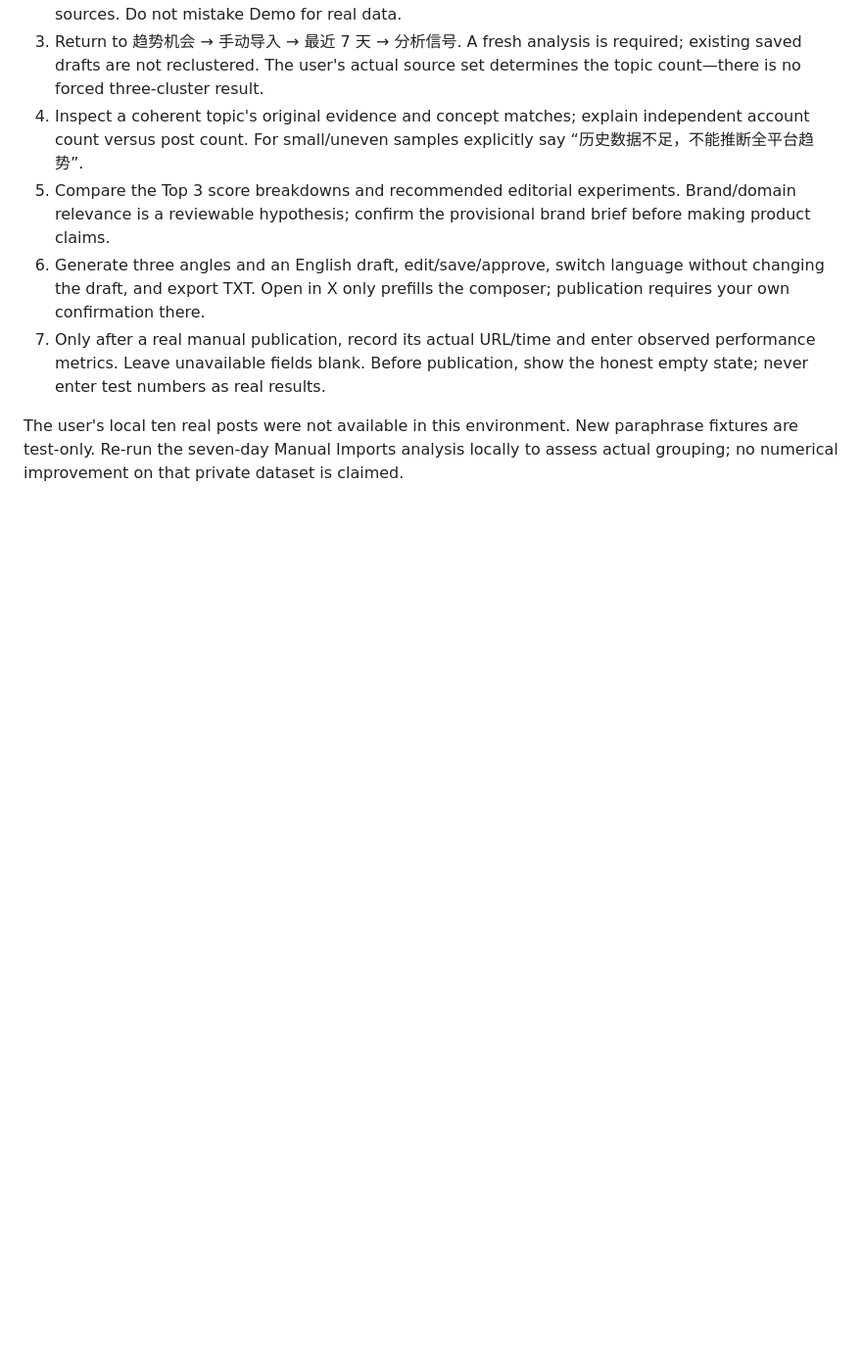
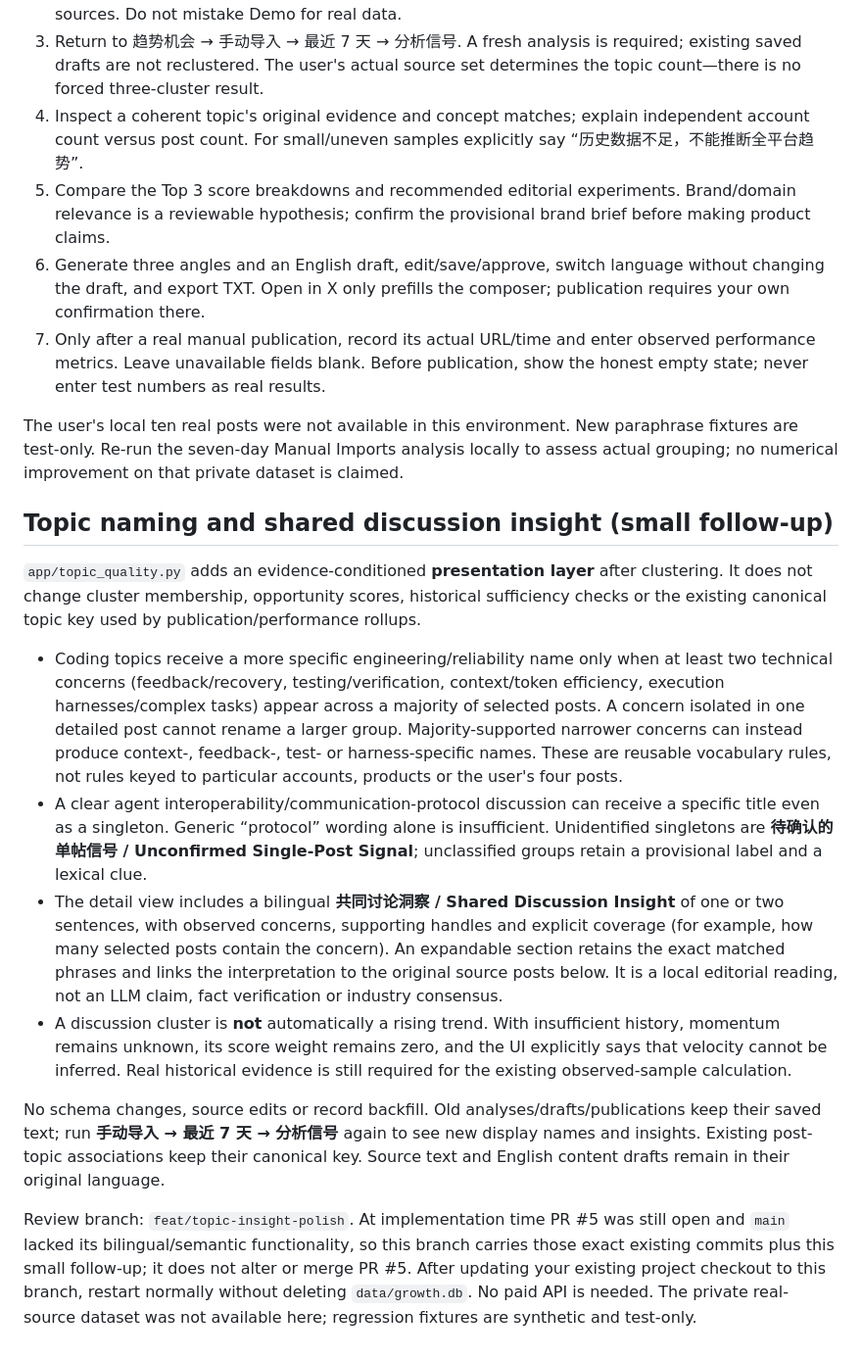
Before and after one commit to cloriszhu1234-create/telyclaw-growth-engine, a Markdown page: README.md, the part around the change. Shown at 98% size. Drawn GitHub-style; blank space fills up the shorter version.

Commit message:
Document topic quality rules and safe regression results

```diff
--- a/README.md
+++ b/README.md
@@ -326,3 +326,16 @@ If your environment folder has another name, activate that environment instead.
 7. Only after a real manual publication, record its actual URL/time and enter observed performance metrics. Leave unavailable fields blank. Before publication, show the honest empty state; never enter test numbers as real results.
 
 The user's local ten real posts were not available in this environment. New paraphrase fixtures are test-only. Re-run the seven-day Manual Imports analysis locally to assess actual grouping; no numerical improvement on that private dataset is claimed.
+
+## Topic naming and shared discussion insight (small follow-up)
+
+`app/topic_quality.py` adds an evidence-conditioned **presentation layer** after clustering. It does not change cluster membership, opportunity scores, historical sufficiency checks or the existing canonical topic key used by publication/performance rollups.
+
+- Coding topics receive a more specific engineering/reliability name only when at least two technical concerns (feedback/recovery, testing/verification, context/token efficiency, execution harnesses/complex tasks) appear across a majority of selected posts. A concern isolated in one detailed post cannot rename a larger group. Majority-supported narrower concerns can instead produce context-, feedback-, test- or harness-specific names. These are reusable vocabulary rules, not rules keyed to particular accounts, products or the user's four posts.
+- A clear agent interoperability/communication-protocol discussion can receive a specific title even as a singleton. Generic “protocol” wording alone is insufficient. Unidentified singletons are **待确认的单帖信号 / Unconfirmed Single-Post Signal**; unclassified groups retain a provisional label and a lexical clue.
+- The detail view includes a bilingual **共同讨论洞察 / Shared Discussion Insight** of one or two sentences, with observed concerns, supporting handles and explicit coverage (for example, how many selected posts contain the concern). An expandable section retains the exact matched phrases and links the interpretation to the original source posts below. It is a local editorial reading, not an LLM claim, fact verification or industry consensus.
+- A discussion cluster is **not** automatically a rising trend. With insufficient history, momentum remains unknown, its score weight remains zero, and the UI explicitly says that velocity cannot be inferred. Real historical evidence is still required for the existing observed-sample calculation.
+
+No schema changes, source edits or record backfill. Old analyses/drafts/publications keep their saved text; run **手动导入 → 最近 7 天 → 分析信号** again to see new display names and insights. Existing post-topic associations keep their canonical key. Source text and English content drafts remain in their original language.
+
+Review branch: `feat/topic-insight-polish`. At implementation time PR #5 was still open and `main` lacked its bilingual/semantic functionality, so this branch carries those exact existing commits plus this small follow-up; it does not alter or merge PR #5. After updating your existing project checkout to this branch, restart normally without deleting `data/growth.db`. No paid API is needed. The private real-source dataset was not available here; regression fixtures are synthetic and test-only.
```
Also changed, not shown: docs/VALIDATION.md (+11 -1 lines).
